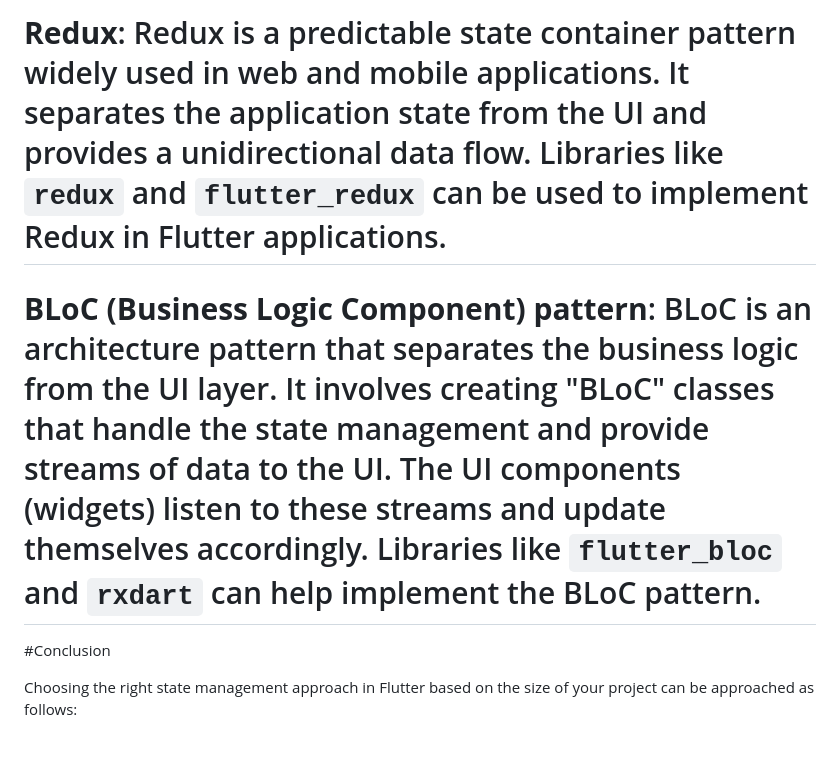
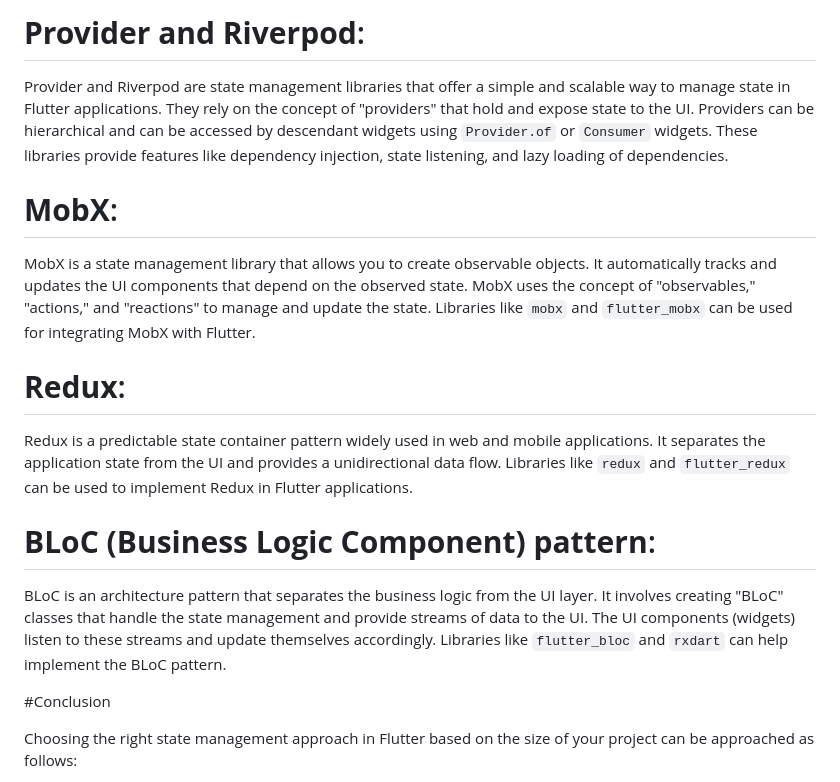
Before and after one commit to Anonymous747/state_managements_exploration, a Markdown page: README.md, the part around one of its changes. Drawn GitHub-style; blank space fills up the shorter version.

Commit message:
Provide state management details

```diff
--- a/README.md
+++ b/README.md
@@ -71,7 +71,19 @@ The 3 main layers:
 
-# **Redux**: Redux is a predictable state container pattern widely used in web and mobile applications. It separates the application state from the UI and provides a unidirectional data flow. Libraries like `redux` and `flutter_redux` can be used to implement Redux in Flutter applications.
+# **Provider and Riverpod**:
 
-# **BLoC (Business Logic Component) pattern**: BLoC is an architecture pattern that separates the business logic from the UI layer. It involves creating "BLoC" classes that handle the state management and provide streams of data to the UI. The UI components (widgets) listen to these streams and update themselves accordingly. Libraries like `flutter_bloc` and `rxdart` can help implement the BLoC pattern.
+Provider and Riverpod are state management libraries that offer a simple and scalable way to manage state in Flutter applications. They rely on the concept of "providers" that hold and expose state to the UI. Providers can be hierarchical and can be accessed by descendant widgets using `Provider.of` or `Consumer` widgets. These libraries provide features like dependency injection, state listening, and lazy loading of dependencies.
+
+# **MobX**:
+
+MobX is a state management library that allows you to create observable objects. It automatically tracks and updates the UI components that depend on the observed state. MobX uses the concept of "observables," "actions," and "reactions" to manage and update the state. Libraries like `mobx` and `flutter_mobx` can be used for integrating MobX with Flutter.
+
+# **Redux**:
+
+Redux is a predictable state container pattern widely used in web and mobile applications. It separates the application state from the UI and provides a unidirectional data flow. Libraries like `redux` and `flutter_redux` can be used to implement Redux in Flutter applications.
+
+# **BLoC (Business Logic Component) pattern**:
+
+BLoC is an architecture pattern that separates the business logic from the UI layer. It involves creating "BLoC" classes that handle the state management and provide streams of data to the UI. The UI components (widgets) listen to these streams and update themselves accordingly. Libraries like `flutter_bloc` and `rxdart` can help implement the BLoC pattern.
 
 #Conclusion
 
```
Also changed, not shown: other parts of README.md (+4 -4 lines).
